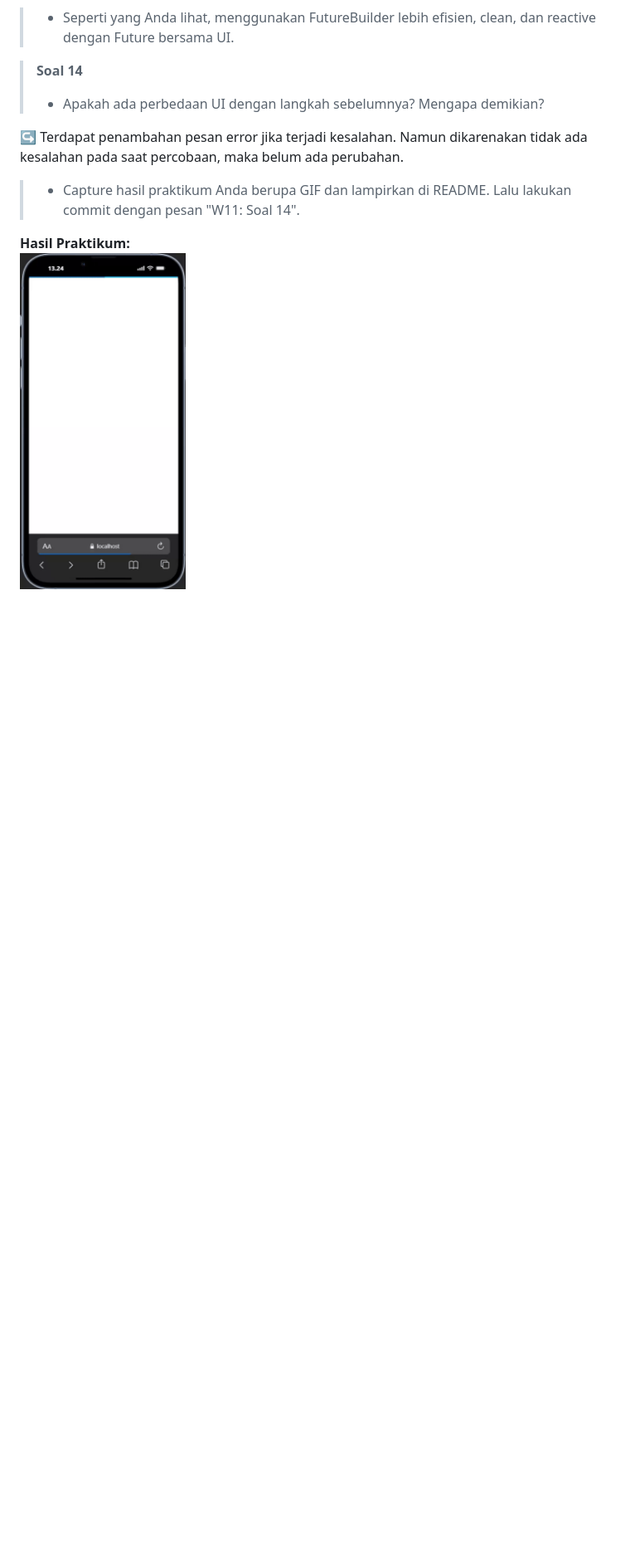
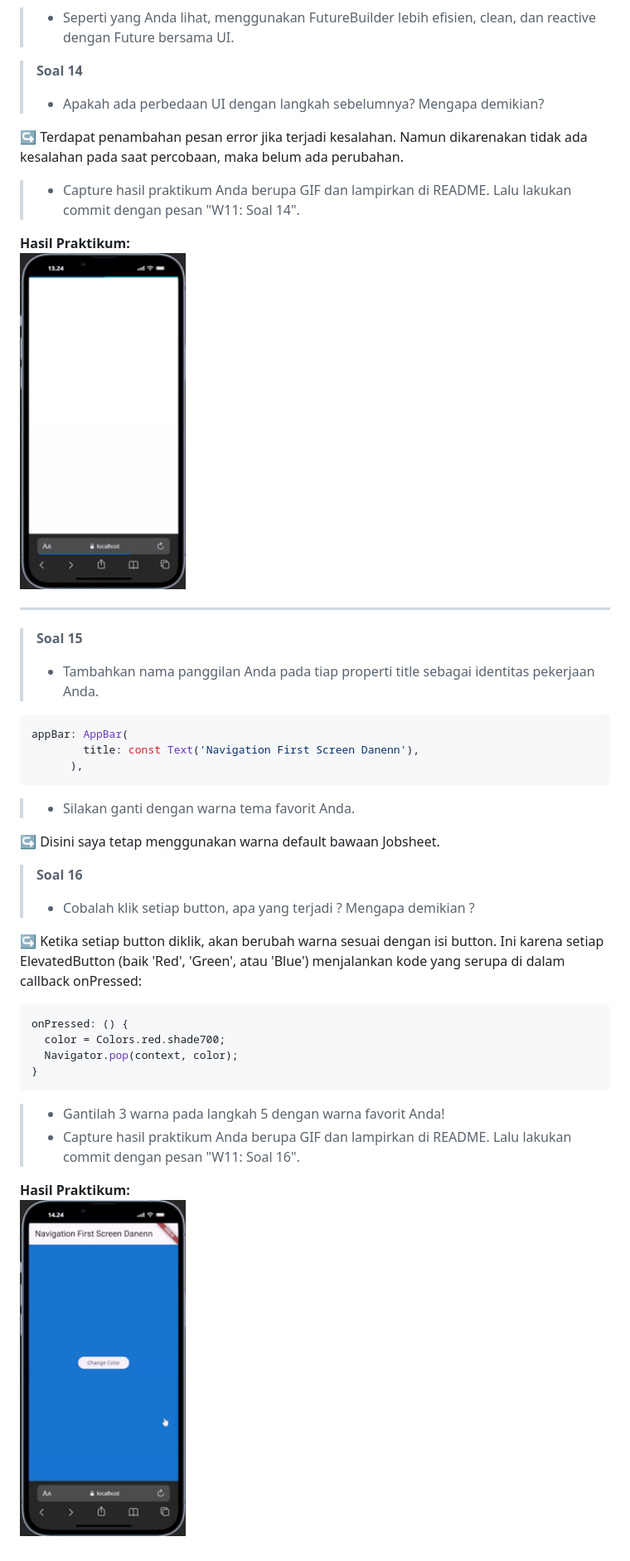
Before and after one commit to DanendraPassadhi/Mobile-Programming-2526, a Markdown page: week_10/README.md, the part around the change. Shown: that part at 83% size. Drawn GitHub-style; pictures changed too: week_10/image/p8-1.gif (added); blank space fills up the shorter version.

Commit message:
W11: Soal 16

````diff
--- a/week_10/README.md
+++ b/week_10/README.md
@@ -213,3 +213,36 @@ Future<Position> getPosition() async {
 
 **Hasil Praktikum:** <br>
 <img src="./image/p7-2.gif" alt="Prototype GIF" width="200" />
+
+---
+
+> **Soal 15**
+> - Tambahkan nama panggilan Anda pada tiap properti title sebagai identitas pekerjaan Anda.
+
+```Dart
+appBar: AppBar(
+        title: const Text('Navigation First Screen Danenn'),
+      ),
+```
+
+> - Silakan ganti dengan warna tema favorit Anda.
+
+↪ Disini saya tetap menggunakan warna default bawaan Jobsheet.
+
+> **Soal 16**
+> - Cobalah klik setiap button, apa yang terjadi ? Mengapa demikian ?
+
+↪ Ketika setiap button diklik, akan berubah warna sesuai dengan isi button. Ini karena setiap ElevatedButton (baik 'Red', 'Green', atau 'Blue') menjalankan kode yang serupa di dalam callback onPressed:
+
+```Dart
+onPressed: () {
+  color = Colors.red.shade700;
+  Navigator.pop(context, color);
+}
+```
+
+> - Gantilah 3 warna pada langkah 5 dengan warna favorit Anda!
+> - Capture hasil praktikum Anda berupa GIF dan lampirkan di README. Lalu lakukan commit dengan pesan "W11: Soal 16".
+
+**Hasil Praktikum:** <br>
+<img src="./image/p8-1.gif" alt="Prototype GIF" width="200" />
````
